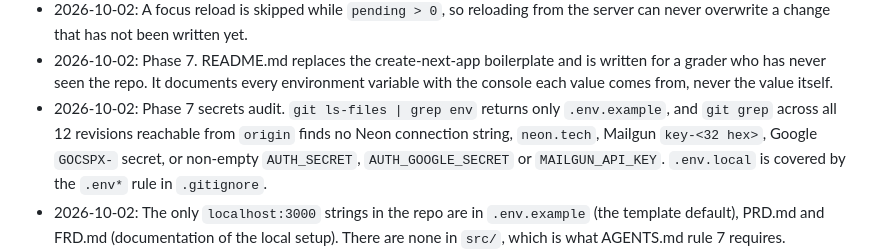
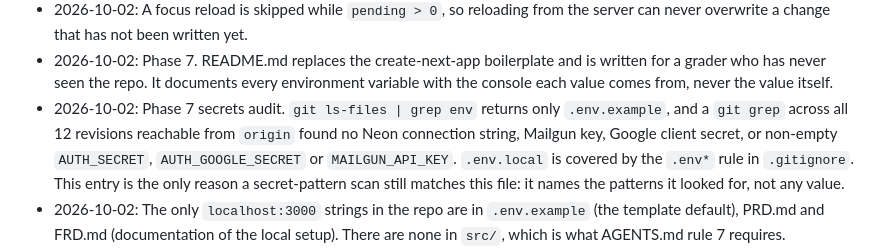
Before and after one commit to Bhuchee/jaynies-collection, a Markdown page: AGENTS.md, the part around the change. Drawn GitHub-style.

Commit message:
docs(agents): reword the secrets audit note so a pattern scan stays clean

```diff
--- a/AGENTS.md
+++ b/AGENTS.md
@@ -134,7 +134,7 @@ public/brand/, public/products/
 - 2026-10-02: The root layout now calls `auth()` and passes `userId` to `<CartSync>`. This makes every page dynamic, which is the cost of knowing the shopper in the layout.
 - 2026-10-02: A focus reload is skipped while `pending > 0`, so reloading from the server can never overwrite a change that has not been written yet.
 - 2026-10-02: Phase 7. README.md replaces the create-next-app boilerplate and is written for a grader who has never seen the repo. It documents every environment variable with the console each value comes from, never the value itself.
-- 2026-10-02: Phase 7 secrets audit. `git ls-files | grep env` returns only `.env.example`, and `git grep` across all 12 revisions reachable from `origin` finds no Neon connection string, `neon.tech`, Mailgun `key-<32 hex>`, Google `GOCSPX-` secret, or non-empty `AUTH_SECRET`, `AUTH_GOOGLE_SECRET` or `MAILGUN_API_KEY`. `.env.local` is covered by the `.env*` rule in `.gitignore`.
+- 2026-10-02: Phase 7 secrets audit. `git ls-files | grep env` returns only `.env.example`, and a `git grep` across all 12 revisions reachable from `origin` found no Neon connection string, Mailgun key, Google client secret, or non-empty `AUTH_SECRET`, `AUTH_GOOGLE_SECRET` or `MAILGUN_API_KEY`. `.env.local` is covered by the `.env*` rule in `.gitignore`. This entry is the only reason a secret-pattern scan still matches this file: it names the patterns it looked for, not any value.
 - 2026-10-02: The only `localhost:3000` strings in the repo are in `.env.example` (the template default), PRD.md and FRD.md (documentation of the local setup). There are none in `src/`, which is what AGENTS.md rule 7 requires.
 - 2026-10-02: `refs/cline/checkpoints/*` are local-only refs created by the agent tooling. They are not on `origin` and hold no secrets, but they do keep some deleted blobs alive in the local object store. They can be deleted with `git update-ref -d` if a clean local history is ever wanted.
 - 2026-10-02: In PowerShell, `cmd /c "npm run build > log 2>&1 & echo BUILD=%ERRORLEVEL%"` can report a false `0` because the `&` chain captures the wrong exit code. This hid a real TypeScript failure in phase 7 until the log file was read. Always read the log, never trust that echo.
```
